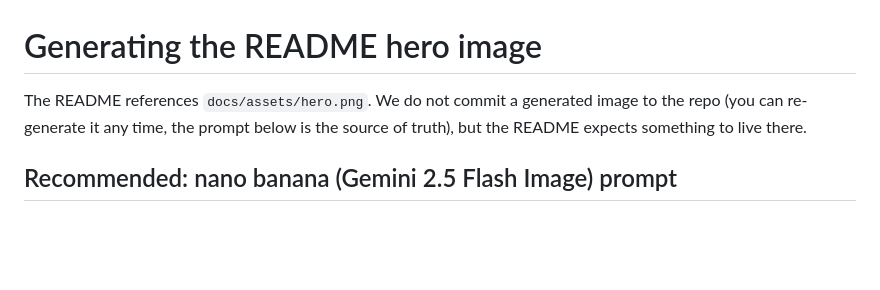
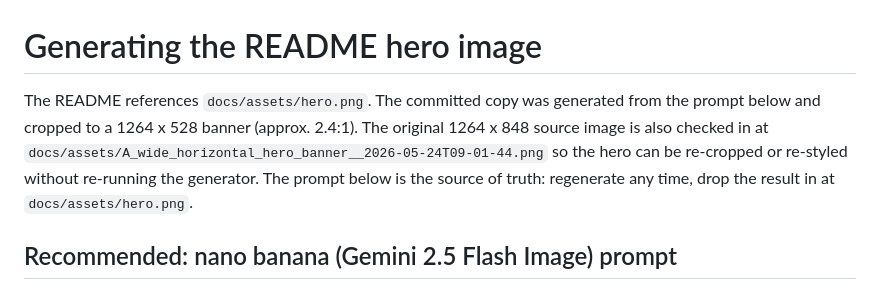
Before and after one commit to jimmy0717/cleantest-agent, a Markdown page: docs/HERO-IMAGE-PROMPT.md, the part around the change. Drawn GitHub-style; blank space fills up the shorter version.

Commit message:
docs: drop stale 'replace this' comment in README; cross-link hero source
- README.md: remove the placeholder comment that asked the reader to
  generate and drop in a hero image; the file is now committed at
  docs/assets/hero.png and the comment is misleading.
- docs/HERO-IMAGE-PROMPT.md: update the lead paragraph to reflect
  that the hero is checked in (with the original full-resolution
  source image kept under version control as a traceability
  artefact) and the prompt is retained as the regeneration recipe.

```diff
--- a/docs/HERO-IMAGE-PROMPT.md
+++ b/docs/HERO-IMAGE-PROMPT.md
@@ -1,8 +1,13 @@
 # Generating the README hero image
 
-The README references `docs/assets/hero.png`. We do not commit a generated
-image to the repo (you can re-generate it any time, the prompt below is
-the source of truth), but the README expects something to live there.
+The README references `docs/assets/hero.png`. The committed copy was
+generated from the prompt below and cropped to a 1264 x 528 banner
+(approx. 2.4:1). The original 1264 x 848 source image is also
+checked in at
+`docs/assets/A_wide_horizontal_hero_banner__2026-05-24T09-01-44.png`
+so the hero can be re-cropped or re-styled without re-running the
+generator. The prompt below is the source of truth: regenerate any
+time, drop the result in at `docs/assets/hero.png`.
 
 ## Recommended: nano banana (Gemini 2.5 Flash Image) prompt
 
```
Also changed, not shown: README.md (+0 -3 lines).
